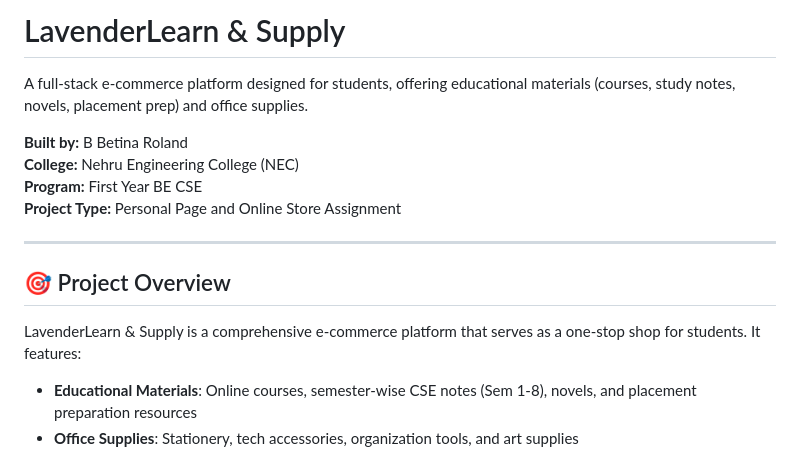
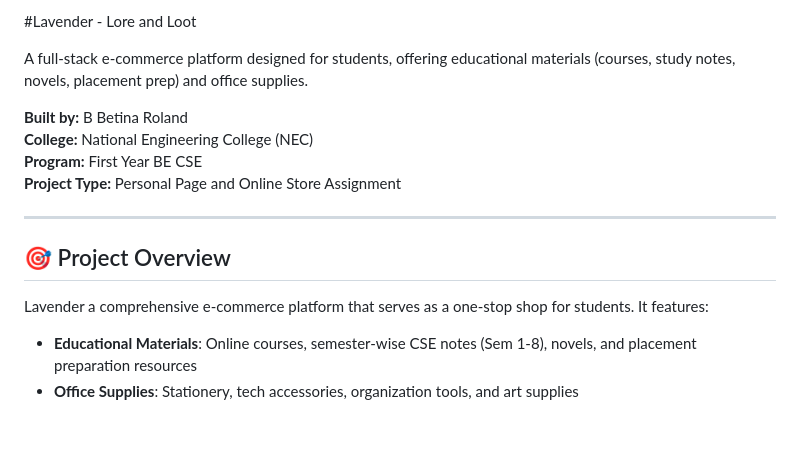
Before and after one commit to BetinaRoland/LAVENDER-LORE-LOOT, a Markdown page: README.md, the part around the change. Rendered like a GitHub page; blank space fills up the shorter version.

```diff
--- a/README.md
+++ b/README.md
@@ -1,9 +1,9 @@
-# LavenderLearn & Supply
+#Lavender - Lore and Loot
 
 A full-stack e-commerce platform designed for students, offering educational materials (courses, study notes, novels, placement prep) and office supplies.
 
 **Built by:** B Betina Roland
-**College:** Nehru Engineering College (NEC)
+**College:** National Engineering College (NEC)
 **Program:** First Year BE CSE
 **Project Type:** Personal Page and Online Store Assignment
 
@@ -11,7 +11,7 @@ A full-stack e-commerce platform designed for students, offering educational mat
 
 ## 🎯 Project Overview
 
-LavenderLearn & Supply is a comprehensive e-commerce platform that serves as a one-stop shop for students. It features:
+Lavender a comprehensive e-commerce platform that serves as a one-stop shop for students. It features:
 
 - **Educational Materials**: Online courses, semester-wise CSE notes (Sem 1-8), novels, and placement preparation resources
 - **Office Supplies**: Stationery, tech accessories, organization tools, and art supplies
```
